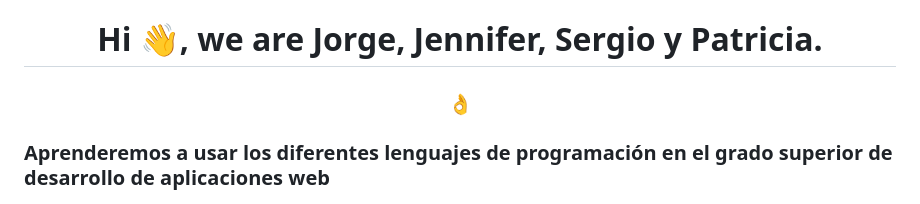
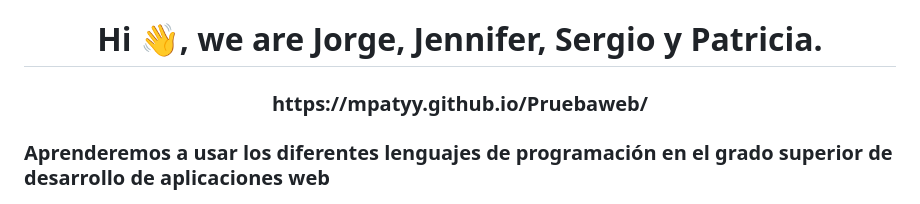
Before and after one commit to Mpatyy/Pruebaweb, a Markdown page: Readme.md, the part around the change. Drawn GitHub-style.

```diff
--- a/Readme.md
+++ b/Readme.md
@@ -1,5 +1,5 @@
 <h1 align="center">Hi 👋, we are Jorge, Jennifer, Sergio y Patricia.</h1>
-<h3 align="center">👌</h3>
+<h3 align="center">https://mpatyy.github.io/Pruebaweb/</h3>
 
 <h3 align="left">Aprenderemos a usar los diferentes lenguajes de programación en el grado superior de desarrollo de aplicaciones web</h3>
 <p align="left">
```
